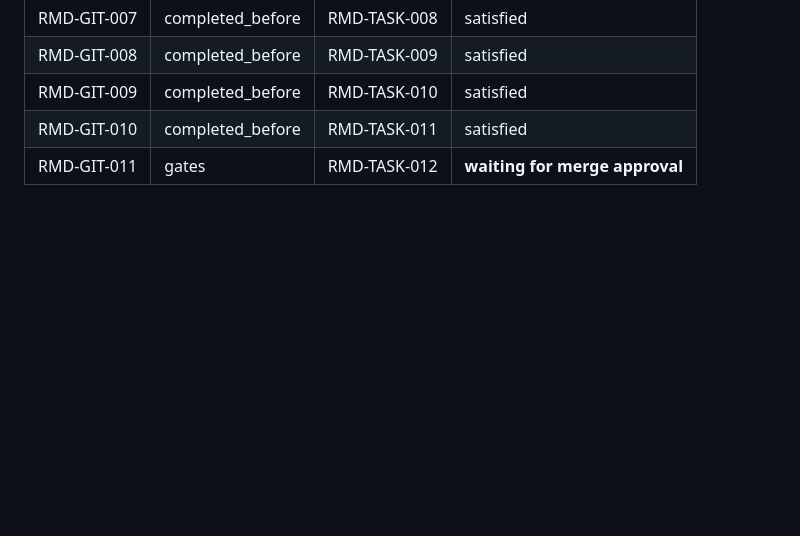
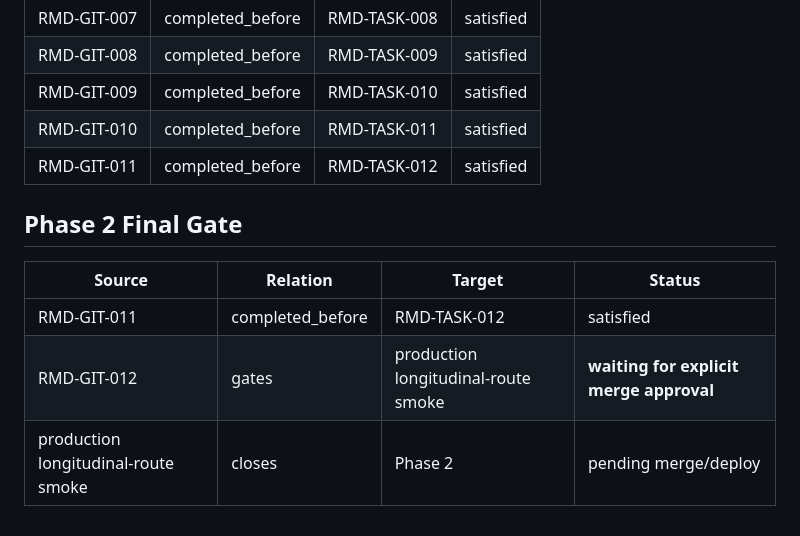
Before and after one commit to goldengrape/mozi-engineering, a Markdown page: docs/TRACE.md, the part around one of its changes. Drawn GitHub-style; blank space fills up the shorter version.

```diff
--- a/docs/TRACE.md
+++ b/docs/TRACE.md
@@ -270,4 +286,13 @@ MVP RMD-TASK-001..005 and Phase 2 RMD-TASK-006..010 are merged. RMD-TASK-011 add
 | RMD-GIT-008 | completed_before | RMD-TASK-009 | satisfied |
 | RMD-GIT-009 | completed_before | RMD-TASK-010 | satisfied |
 | RMD-GIT-010 | completed_before | RMD-TASK-011 | satisfied |
-| RMD-GIT-011 | gates | RMD-TASK-012 | **waiting for merge approval** |
+| RMD-GIT-011 | completed_before | RMD-TASK-012 | satisfied |
+
+
+## Phase 2 Final Gate
+
+| Source | Relation | Target | Status |
+| --- | --- | --- | --- |
+| RMD-GIT-011 | completed_before | RMD-TASK-012 | satisfied |
+| RMD-GIT-012 | gates | production longitudinal-route smoke | **waiting for explicit merge approval** |
+| production longitudinal-route smoke | closes | Phase 2 | pending merge/deploy |
```
Also changed, not shown: other parts of docs/TRACE.md (+17 -1 lines).
